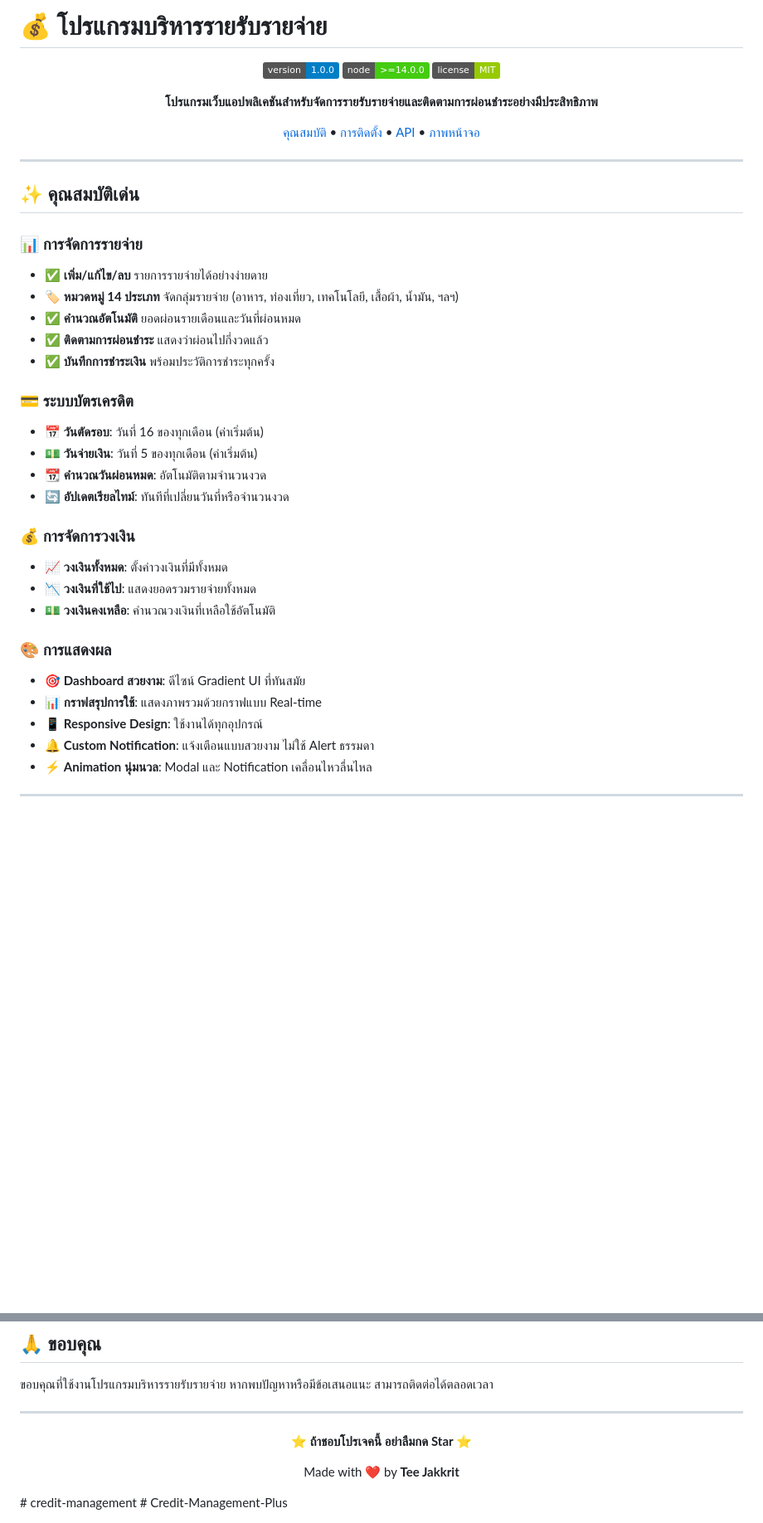
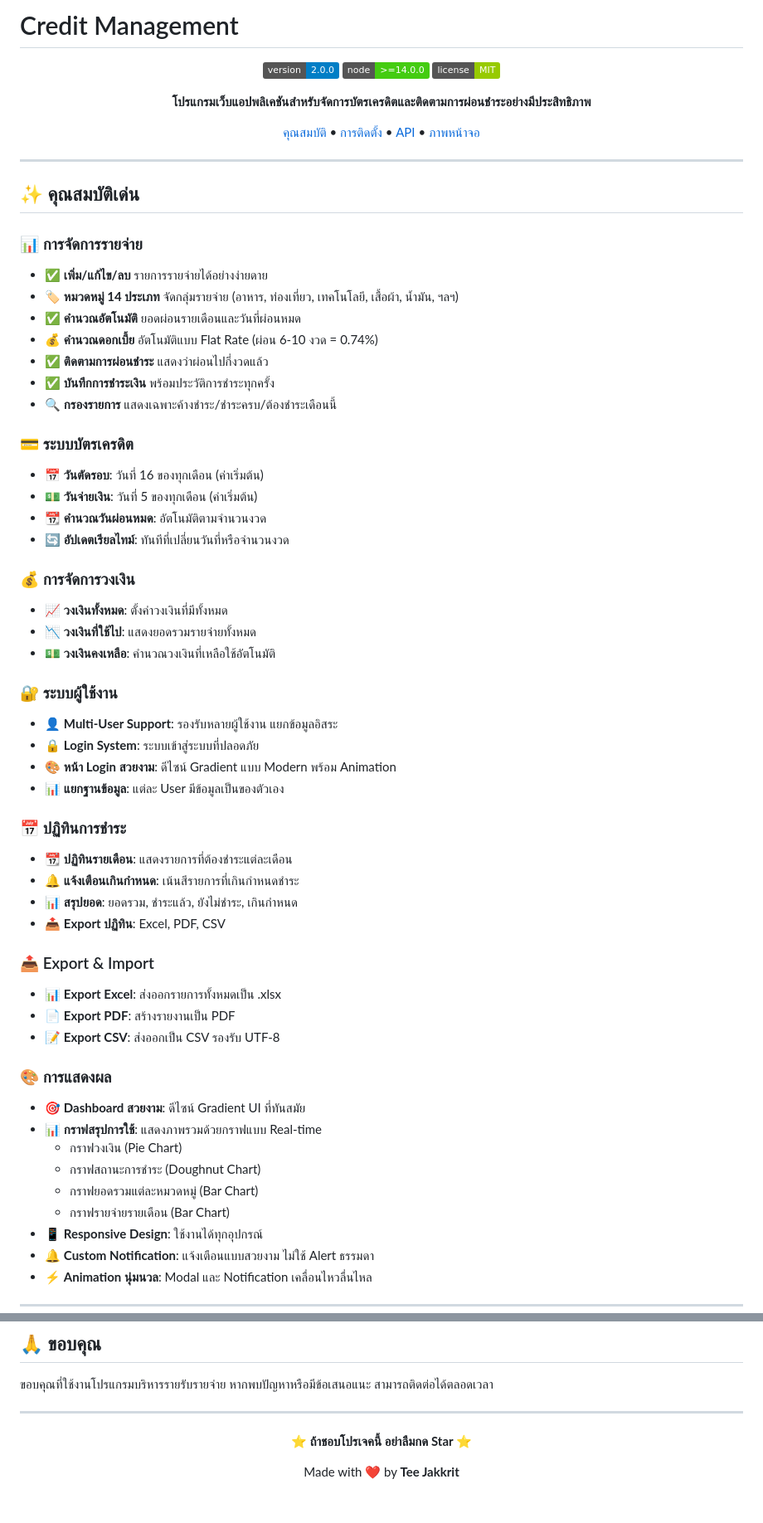
Before and after one commit to titee12345678/Credit-Management-Plus, a Markdown page: README.md, 2 parts joined by grey strips. Shown at 83% size. GitHub-like rendering; badges without logos; blank space fills up the shorter version.

```diff
--- a/README.md
+++ b/README.md
@@ -1,12 +1,12 @@
-# 💰 โปรแกรมบริหารรายรับรายจ่าย
+# Credit Management
 
 <div align="center">
 
-![Version](https://img.shields.io/badge/version-1.0.0-blue.svg)
+![Version](https://img.shields.io/badge/version-2.0.0-blue.svg)
 ![Node](https://img.shields.io/badge/node-%3E%3D14.0.0-brightgreen.svg)
 ![License](https://img.shields.io/badge/license-MIT-green.svg)
 
-**โปรแกรมเว็บแอปพลิเคชันสำหรับจัดการรายรับรายจ่ายและติดตามการผ่อนชำระอย่างมีประสิทธิภาพ**
+**โปรแกรมเว็บแอปพลิเคชันสำหรับจัดการบัตรเครดิตและติดตามการผ่อนชำระอย่างมีประสิทธิภาพ**
 
 [คุณสมบัติ](#คุณสมบัติ) • [การติดตั้ง](#การติดตั้ง) • [API](#api-endpoints) • [ภาพหน้าจอ](#ภาพหน้าจอ)
 
@@ -20,8 +20,10 @@
 - ✅ **เพิ่ม/แก้ไข/ลบ** รายการรายจ่ายได้อย่างง่ายดาย
 - 🏷️ **หมวดหมู่ 14 ประเภท** จัดกลุ่มรายจ่าย (อาหาร, ท่องเที่ยว, เทคโนโลยี, เสื้อผ้า, น้ำมัน, ฯลฯ)
 - ✅ **คำนวณอัตโนมัติ** ยอดผ่อนรายเดือนและวันที่ผ่อนหมด
+- 💰 **คำนวณดอกเบี้ย** อัตโนมัติแบบ Flat Rate (ผ่อน 6-10 งวด = 0.74%)
 - ✅ **ติดตามการผ่อนชำระ** แสดงว่าผ่อนไปกี่งวดแล้ว
 - ✅ **บันทึกการชำระเงิน** พร้อมประวัติการชำระทุกครั้ง
+- 🔍 **กรองรายการ** แสดงเฉพาะค้างชำระ/ชำระครบ/ต้องชำระเดือนนี้
 
 ### 💳 ระบบบัตรเครดิต
 - 📅 **วันตัดรอบ**: วันที่ 16 ของทุกเดือน (ค่าเริ่มต้น)
@@ -34,9 +36,30 @@
 - 📉 **วงเงินที่ใช้ไป**: แสดงยอดรวมรายจ่ายทั้งหมด
 - 💵 **วงเงินคงเหลือ**: คำนวณวงเงินที่เหลือใช้อัตโนมัติ
 
+### 🔐 ระบบผู้ใช้งาน
+- 👤 **Multi-User Support**: รองรับหลายผู้ใช้งาน แยกข้อมูลอิสระ
+- 🔒 **Login System**: ระบบเข้าสู่ระบบที่ปลอดภัย
+- 🎨 **หน้า Login สวยงาม**: ดีไซน์ Gradient แบบ Modern พร้อม Animation
+- 📊 **แยกฐานข้อมูล**: แต่ละ User มีข้อมูลเป็นของตัวเอง
+
+### 📅 ปฏิทินการชำระ
+- 📆 **ปฏิทินรายเดือน**: แสดงรายการที่ต้องชำระแต่ละเดือน
+- 🔔 **แจ้งเตือนเกินกำหนด**: เน้นสีรายการที่เกินกำหนดชำระ
+- 📊 **สรุปยอด**: ยอดรวม, ชำระแล้ว, ยังไม่ชำระ, เกินกำหนด
+- 📤 **Export ปฏิทิน**: Excel, PDF, CSV
+
+### 📤 Export & Import
+- 📊 **Export Excel**: ส่งออกรายการทั้งหมดเป็น .xlsx
+- 📄 **Export PDF**: สร้างรายงานเป็น PDF
+- 📝 **Export CSV**: ส่งออกเป็น CSV รองรับ UTF-8
+
 ### 🎨 การแสดงผล
 - 🎯 **Dashboard สวยงาม**: ดีไซน์ Gradient UI ที่ทันสมัย
 - 📊 **กราฟสรุปการใช้**: แสดงภาพรวมด้วยกราฟแบบ Real-time
+  - กราฟวงเงิน (Pie Chart)
+  - กราฟสถานะการชำระ (Doughnut Chart)
+  - กราฟยอดรวมแต่ละหมวดหมู่ (Bar Chart)
+  - กราฟรายจ่ายรายเดือน (Bar Chart)
 - 📱 **Responsive Design**: ใช้งานได้ทุกอุปกรณ์
 - 🔔 **Custom Notification**: แจ้งเตือนแบบสวยงาม ไม่ใช้ Alert ธรรมดา
 - ⚡ **Animation นุ่มนวล**: Modal และ Notification เคลื่อนไหวลื่นไหล
@@ -401,5 +460,3 @@ MIT License - ใช้งานได้อย่างอิสระ
 Made with ❤️ by **Tee Jakkrit**
 
 </div>
-# credit-management
-# Credit-Management-Plus
```
Also changed, not shown: other parts of README.md (+46 -10 lines).
